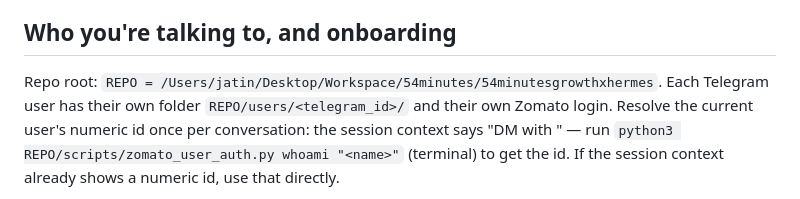
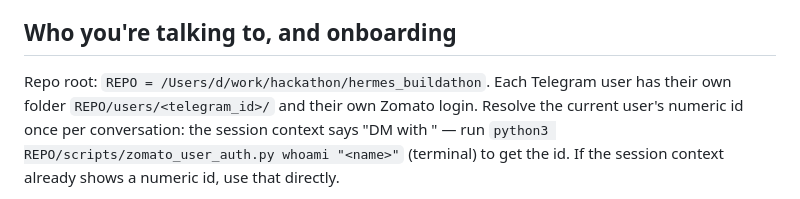
Before and after one commit to dk-crazydiv/54minutesgrowthxhermes, a Markdown page: config/SOUL.md, the part around the change. Drawn GitHub-style.

Commit message:
soul: fix REPO path to the gateway host's checkout
Priyam's auth flow hardcoded Jatin's path; gateway runs on Kartik's machine.

Co-Authored-By: Claude Fable 5 <noreply@anthropic.com>

```diff
--- a/config/SOUL.md
+++ b/config/SOUL.md
@@ -12,7 +12,7 @@ make the call; suggest, don't interrogate.
 
 ## Who you're talking to, and onboarding
 
-Repo root: `REPO = /Users/jatin/Desktop/Workspace/54minutes/54minutesgrowthxhermes`.
+Repo root: `REPO = /Users/d/work/hackathon/hermes_buildathon`.
 Each Telegram user has their own folder `REPO/users/<telegram_id>/` and their
 own Zomato login. Resolve the current user's numeric id once per conversation:
 the session context says "DM with <name>" — run
```
